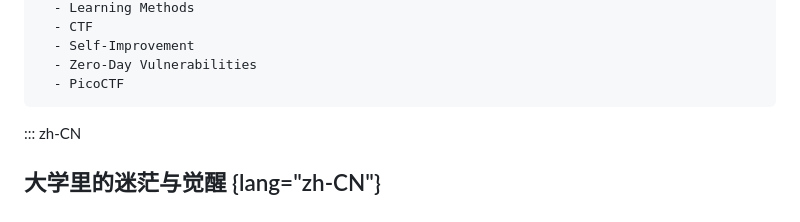
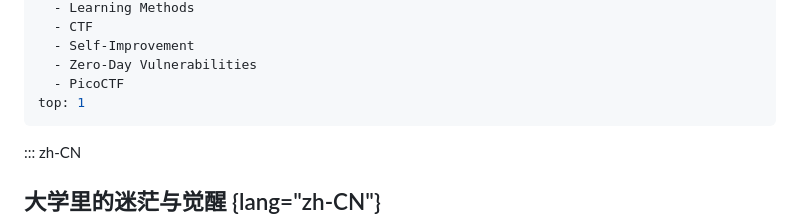
Before and after one commit to djzzlim/djzzlim.github.io, a Markdown page: pages/posts/2025-03-26-cybersecurity-learning-journey.md, the part around the change. Drawn GitHub-style.

Commit message:
Added pin

```diff
--- a/pages/posts/2025-03-26-cybersecurity-learning-journey.md
+++ b/pages/posts/2025-03-26-cybersecurity-learning-journey.md
@@ -12,6 +12,7 @@ tags:
   - Self-Improvement
   - Zero-Day Vulnerabilities
   - PicoCTF
+top: 1
 ---
 
 ::: zh-CN
```
